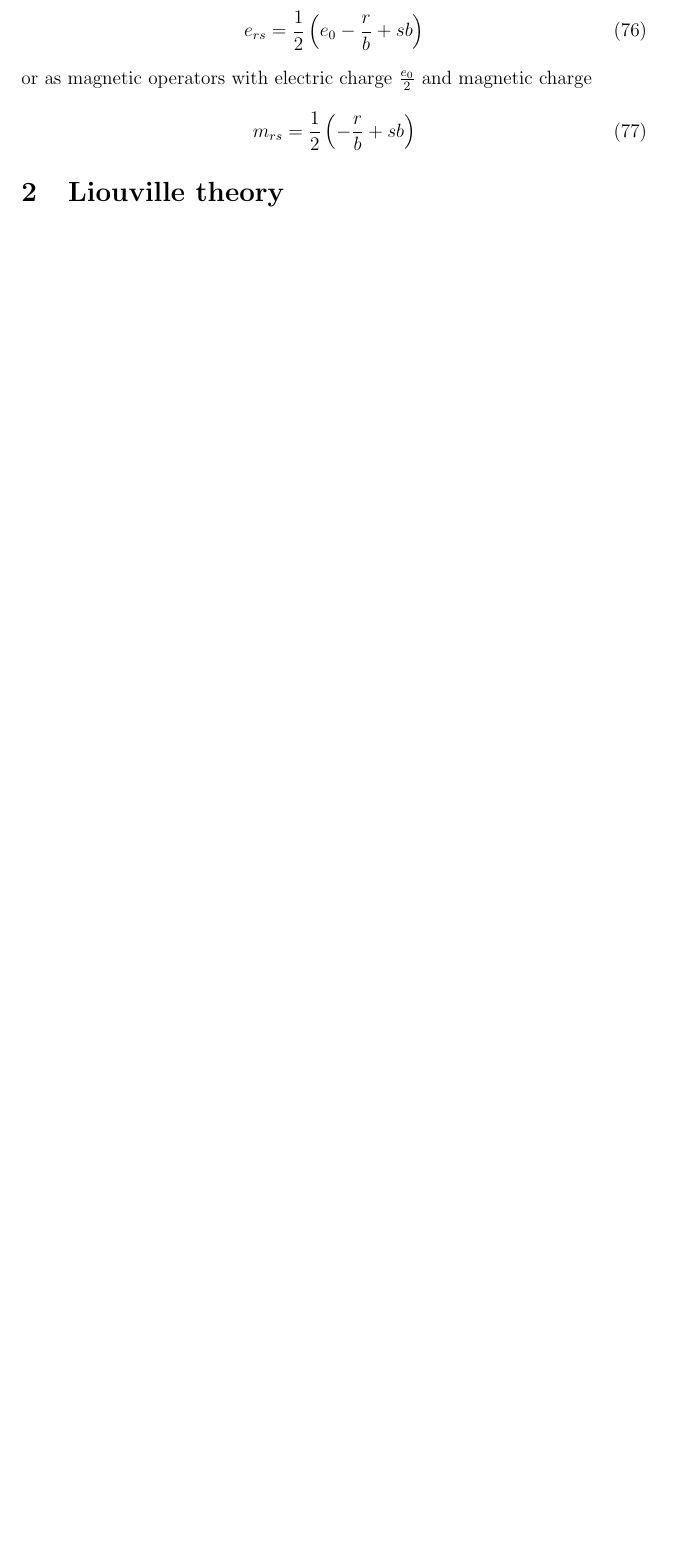
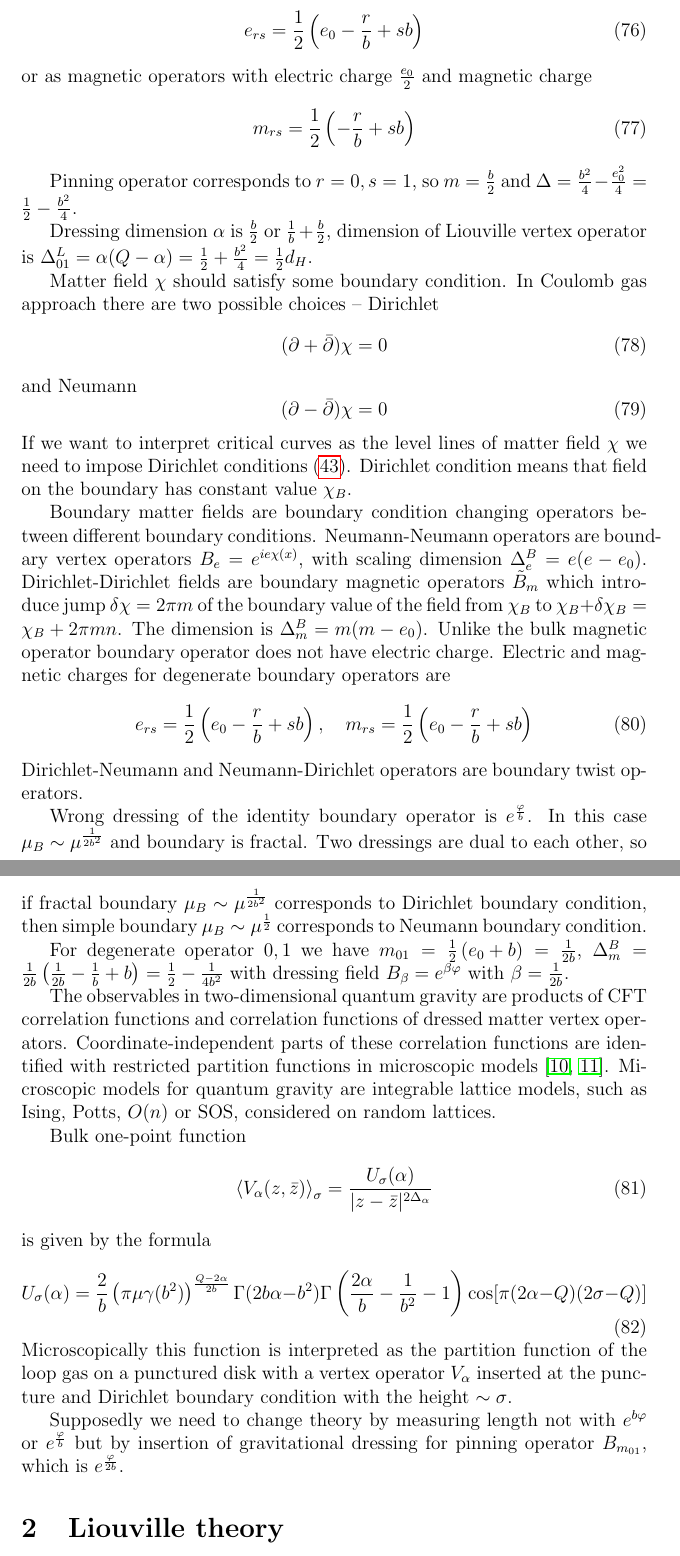
Before and after one commit to naa/Articles, a LaTeX paper (area-length/notes.tex): part of page 14 of 36 before the commit and two parts of pages 14 and 15 of 38 after it, the two joined at a grey line, cut so that both start at the same text, the shorter picture padded with empty space. Compiled offline with pdfLaTeX.

Commit message:
Gravitational dressings+one point function

```diff
--- a/area-length/notes.tex
+++ b/area-length/notes.tex
@@ -801,7 +804,74 @@ or as magnetic operators with electric charge $\frac{e_{0}}{2}$ and magnetic cha
   m_{rs}=\frac{1}{2}\left(-\frac{r}{b}+sb\right)
 \end{equation}
 
-
+Pinning operator corresponds to $r=0, s=1$, so $m=\frac{b}{2}$ and
+$\Delta=\frac{b^{2}}{4}-\frac{e_{0}^{2}}{4}=\frac{1}{2}-\frac{b^{2}}{4}$.
+
+Dressing dimension $\alpha$ is $\frac{b}{2}$ or $\frac{1}{b}+\frac{b}{2}$, dimension of Liouville
+vertex operator is $\Delta_{01}^{L}=\alpha(Q-\alpha)=\frac{1}{2}+\frac{b^{2}}{4}=\frac{1}{2}d_{H}$.
+
+Matter field $\chi$ should satisfy some boundary condition. In Coulomb gas approach there are two
+possible choices -- Dirichlet
+\begin{equation}
+  \label{eq:177}
+  (\partial+\bar \partial)\chi=0
+\end{equation}
+and Neumann
+\begin{equation}
+  \label{eq:178}
+  (\partial-\bar \partial)\chi=0
+\end{equation}
+If we want to interpret critical curves as the level lines of matter field $\chi$ we need to impose
+Dirichlet conditions \eqref{eq:140}. Dirichlet condition means that field on the boundary has
+constant value $\chi_{B}$.
+
+Boundary matter fields are boundary condition changing operators between different boundary
+conditions. Neumann-Neumann operators are boundary vertex operators $B_{e}=e^{ie\chi(x)}$, with
+scaling dimension $\Delta^{B}_{e}=e(e-e_{0})$. Dirichlet-Dirichlet fields are boundary magnetic
+operators $\tilde B_{m}$ which introduce jump $\delta\chi=2\pi m$ of the boundary value of
+the field from $\chi_{B}$ to $\chi_{B}+\delta\chi_{B}=\chi_{B}+2\pi m n$. The dimension is
+$\Delta^{B}_{m}=m(m-e_{0})$. Unlike the bulk magnetic operator boundary operator does not have
+electric charge. Electric and magnetic charges for degenerate boundary operators are
+\begin{equation}
+  \label{eq:143}
+  e_{rs}=\frac{1}{2}\left( e_{0}-\frac{r}{b}+sb\right),\quad m_{rs}=\frac{1}{2}\left(e_{0}-\frac{r}{b}+sb\right)
+\end{equation}
+Dirichlet-Neumann and Neumann-Dirichlet operators are boundary twist operators.
+
+Wrong dressing of the identity boundary operator is $e^{\frac{\varphi}{b}}$. In this case
+$\mu_{B}\sim \mu^{\frac{1}{2b^{2}}}$ and boundary is fractal.
+Two dressings are dual to each other, so if fractal boundary $\mu_{B}\sim \mu^{\frac{1}{2b^{2}}}$ corresponds to
+Dirichlet boundary condition, then simple boundary $\mu_{B}\sim \mu^{\frac{1}{2}}$ corresponds to
+Neumann boundary condition.
+
+For degenerate operator $0,1$ we have $m_{01}=\frac{1}{2}\left(e_{0}+b\right)=\frac{1}{2b}$,
+$\Delta^{B}_{m}=\frac{1}{2b}\left(\frac{1}{2b}-\frac{1}{b}+b\right)=\frac{1}{2}-\frac{1}{4b^{2}}$
+with dressing field $B_{\beta}=e^{\beta\varphi}$ with $\beta=\frac{1}{2b}$.
+
+The observables in two-dimensional quantum gravity are products of CFT correlation functions and
+correlation functions of dressed matter vertex operators. Coordinate-independent parts of these
+correlation functions are identified with restricted partition functions in microscopic models
+\cite{kostov2004boundary,kostov2003boundary}. Microscopic models for quantum gravity are integrable
+lattice models, such as Ising, Potts, $O(n)$ or SOS, considered on random lattices.
+
+Bulk one-point function
+\begin{equation}
+  \label{eq:179}
+  \left< V_{\alpha}(z,\bar z)\right>_{\sigma}=\frac{U_{\sigma}(\alpha)}{|z-\bar z|^{2\Delta_{\alpha}}}
+\end{equation}
+is given by the formula
+\begin{equation}
+  \label{eq:180}
+  U_{\sigma}(\alpha)=\frac{2}{b}\left(\pi\mu\gamma(b^{2})\right)^{\frac{Q-2\alpha}{2b}}
+  \Gamma(2b\alpha-b^{2})\Gamma\left(\frac{2\alpha}{b}-\frac{1}{b^{2}}-1\right) \cos[\pi(2\alpha-Q)(2\sigma-Q)]
+\end{equation}
+Microscopically this function is interpreted as the partition function of the loop gas on a
+punctured disk with a vertex operator $V_{\alpha}$ inserted at the puncture and Dirichlet boundary
+condition with the height $\sim \sigma$.
+
+Supposedly we need to change theory by measuring length not with $e^{b\varphi}$ or
+$e^{\frac{\varphi}{b}}$ but by insertion of gravitational dressing for pinning operator
+$B_{m_{01}}$, which is $e^{\frac{\varphi}{2b}}$.
 
 \section{Liouville theory}
 \label{sec:liouville-theory}
```
Also changed, not shown: area-length/notes.tex (3 more changed lines).
